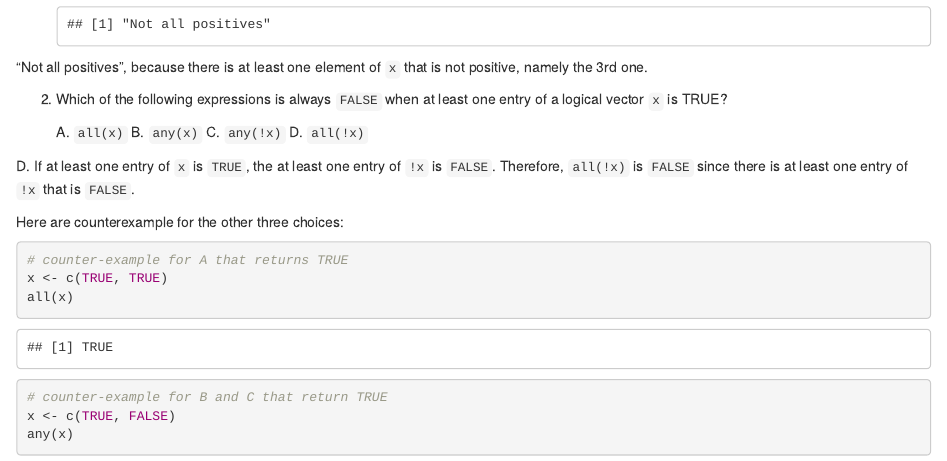
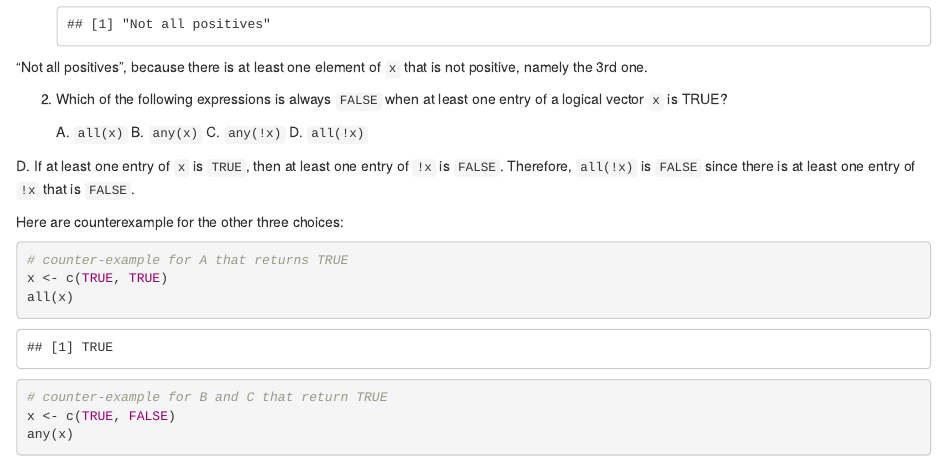
Before and after one commit to coredatascience/BST219_2022, an R Markdown document (01_R-basics/10-programming-basics-assessments-solutions.Rmd): the page in a window 1100 px wide, from 250 px down. The pictures show the output file 01_R-basics/10-programming-basics-assessments-solutions.html that the author committed with the source, opened offline.

Commit message:
Update 10.

```diff
--- a/01_R-basics/10-programming-basics-assessments-solutions.Rmd
+++ b/01_R-basics/10-programming-basics-assessments-solutions.Rmd
@@ -22,7 +22,7 @@
     C. `any(!x)`
     D. `all(!x)`
 
-D. If at least one entry of `x` is `TRUE`, the at least one entry of `!x` is `FALSE`. Therefore, `all(!x)` is `FALSE` since there is at least one entry of `!x` that is `FALSE`.
+D. If at least one entry of `x` is `TRUE`, then at least one entry of `!x` is `FALSE`. Therefore, `all(!x)` is `FALSE` since there is at least one entry of `!x` that is `FALSE`.
 
 Here are counterexample for the other three choices:
 
```
Also changed, not shown: 01_R-basics/10-programming-basics.Rmd (+1 -1 lines), 01_R-basics/10-programming-basics-assessments-solutions.html, 01_R-basics/10-programming-basics.html.
